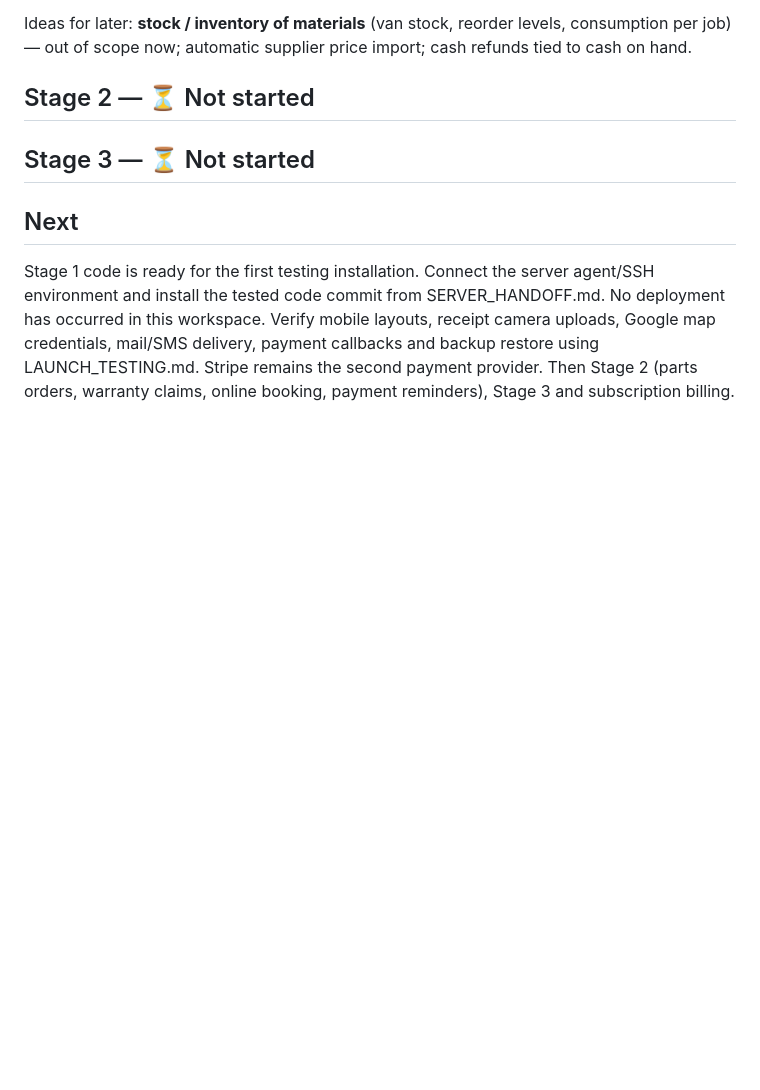
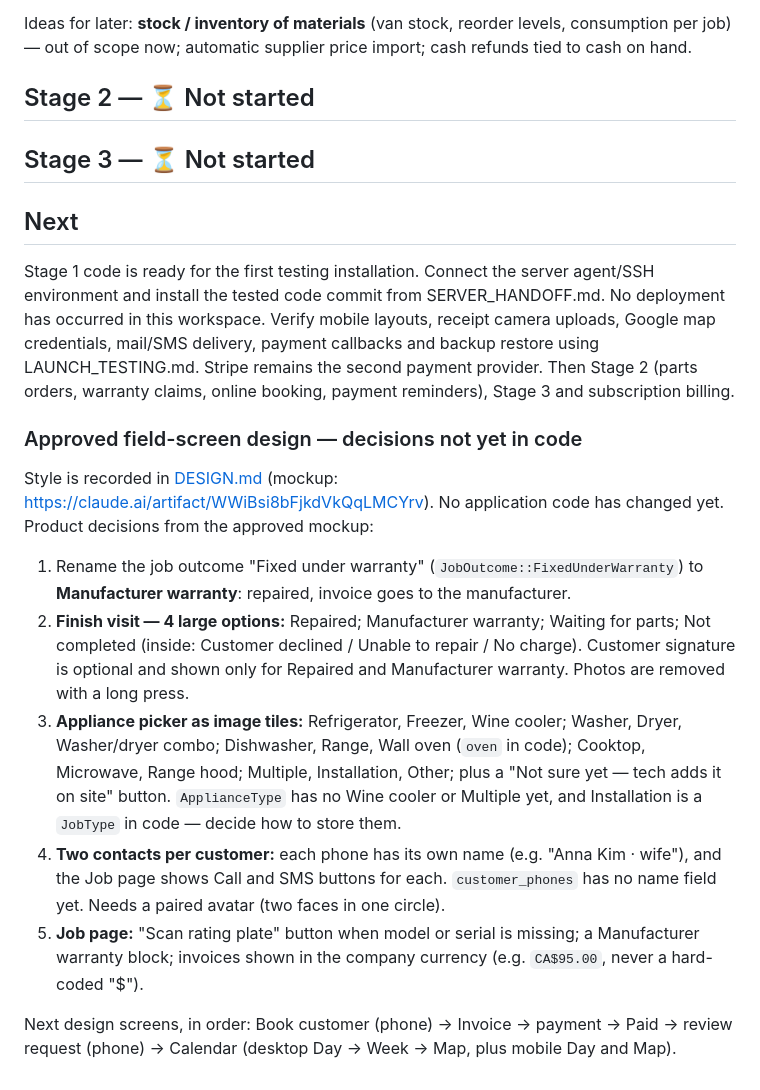
Before and after one commit to alikdn25/Doctor-Appliance-App-, a Markdown page: docs/PROGRESS.md, the part around the change. Drawn GitHub-style; blank space fills up the shorter version.

```diff
--- a/docs/PROGRESS.md
+++ b/docs/PROGRESS.md
@@ -881,3 +881,25 @@ Verify mobile layouts, receipt camera uploads, Google map credentials, mail/SMS
 and backup restore using LAUNCH_TESTING.md.
 Stripe remains the second payment provider. Then Stage 2 (parts orders, warranty claims, online booking,
 payment reminders), Stage 3 and subscription billing.
+
+### Approved field-screen design — decisions not yet in code
+
+Style is recorded in [DESIGN.md](DESIGN.md) (mockup: https://claude.ai/artifact/WWiBsi8bFjkdVkQqLMCYrv). No application
+code has changed yet. Product decisions from the approved mockup:
+
+1. Rename the job outcome "Fixed under warranty" (`JobOutcome::FixedUnderWarranty`) to **Manufacturer warranty**:
+   repaired, invoice goes to the manufacturer.
+2. **Finish visit — 4 large options:** Repaired; Manufacturer warranty; Waiting for parts; Not completed (inside:
+   Customer declined / Unable to repair / No charge). Customer signature is optional and shown only for Repaired and
+   Manufacturer warranty. Photos are removed with a long press.
+3. **Appliance picker as image tiles:** Refrigerator, Freezer, Wine cooler; Washer, Dryer, Washer/dryer combo;
+   Dishwasher, Range, Wall oven (`oven` in code); Cooktop, Microwave, Range hood; Multiple, Installation, Other; plus a
+   "Not sure yet — tech adds it on site" button. `ApplianceType` has no Wine cooler or Multiple yet, and Installation
+   is a `JobType` in code — decide how to store them.
+4. **Two contacts per customer:** each phone has its own name (e.g. "Anna Kim · wife"), and the Job page shows Call and
+   SMS buttons for each. `customer_phones` has no name field yet. Needs a paired avatar (two faces in one circle).
+5. **Job page:** "Scan rating plate" button when model or serial is missing; a Manufacturer warranty block; invoices
+   shown in the company currency (e.g. `CA$95.00`, never a hard-coded "$").
+
+Next design screens, in order: Book customer (phone) → Invoice → payment → Paid → review request (phone) → Calendar
+(desktop Day → Week → Map, plus mobile Day and Map).
```
Also changed, not shown: CLAUDE.md (+1 -0 lines), docs/DESIGN.md (added, +159 -0 lines).
